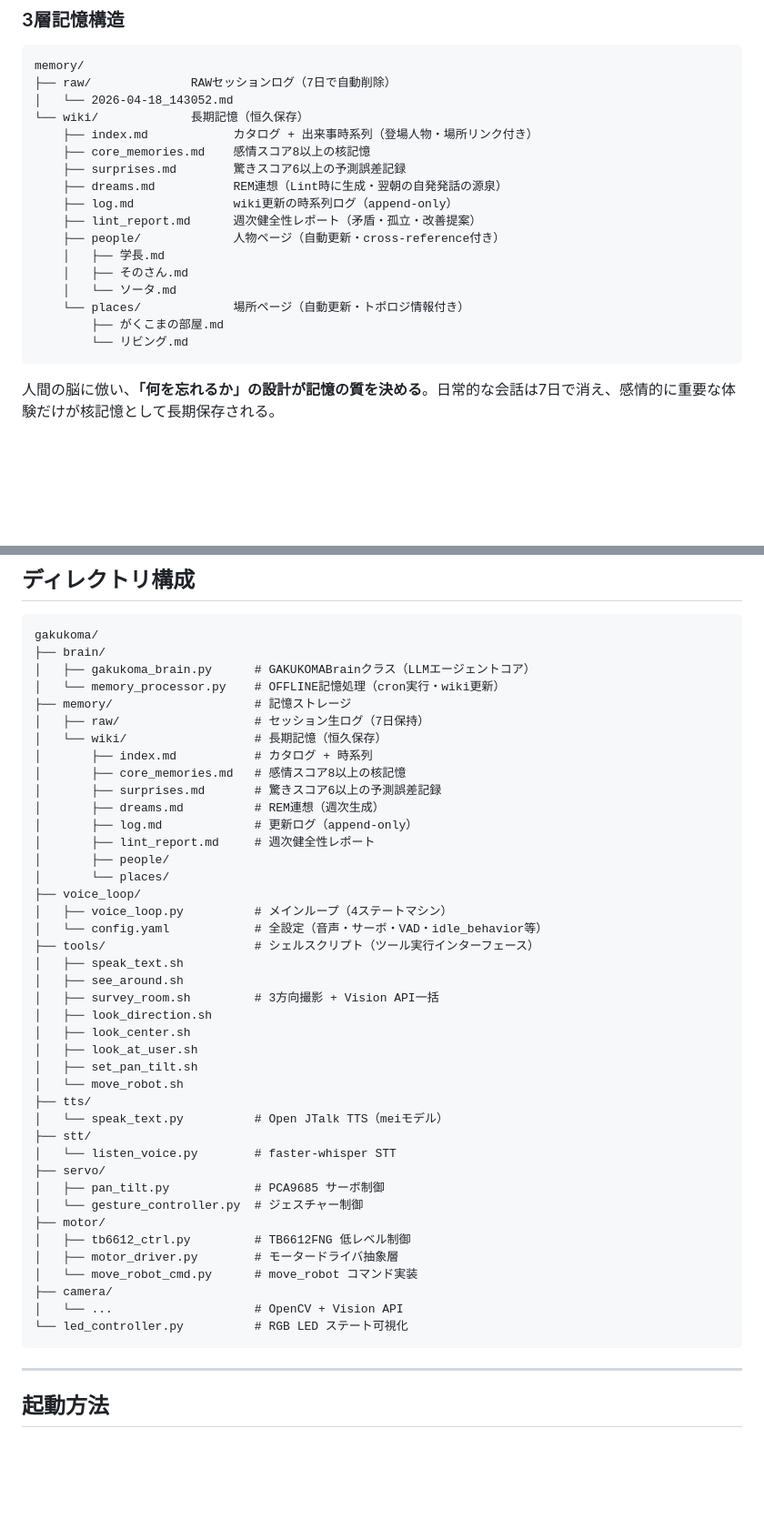
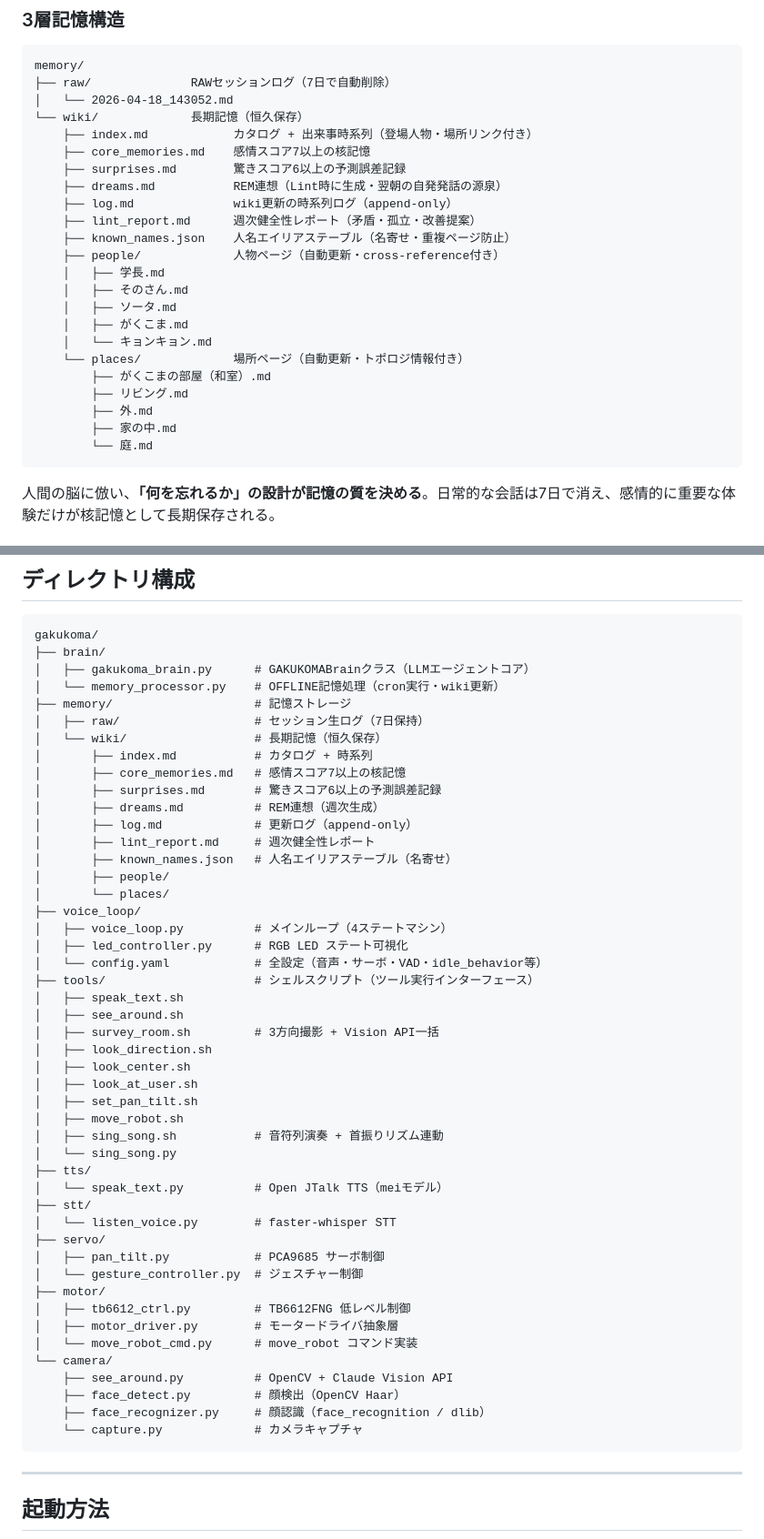
Before and after one commit to akiratsukakoshi/gakukoma, a Markdown page: README.md, 2 parts joined by grey strips. Shown at 91% size. GitHub-like rendering; blank space fills up the shorter version.

````diff
--- a/README.md
+++ b/README.md
@@ -93,18 +94,24 @@ memory/
 │   └── 2026-04-18_143052.md
 └── wiki/             長期記憶（恒久保存）
     ├── index.md            カタログ + 出来事時系列（登場人物・場所リンク付き）
-    ├── core_memories.md    感情スコア8以上の核記憶
+    ├── core_memories.md    感情スコア7以上の核記憶
     ├── surprises.md        驚きスコア6以上の予測誤差記録
     ├── dreams.md           REM連想（Lint時に生成・翌朝の自発発話の源泉）
     ├── log.md              wiki更新の時系列ログ（append-only）
     ├── lint_report.md      週次健全性レポート（矛盾・孤立・改善提案）
+    ├── known_names.json    人名エイリアステーブル（名寄せ・重複ページ防止）
     ├── people/             人物ページ（自動更新・cross-reference付き）
     │   ├── 学長.md
     │   ├── そのさん.md
-    │   └── ソータ.md
+    │   ├── ソータ.md
+    │   ├── がくこま.md
+    │   └── キョンキョン.md
     └── places/             場所ページ（自動更新・トポロジ情報付き）
-        ├── がくこまの部屋.md
-        └── リビング.md
+        ├── がくこまの部屋（和室）.md
+        ├── リビング.md
+        ├── 外.md
+        ├── 家の中.md
+        └── 庭.md
 ```
 
 人間の脳に倣い、**「何を忘れるか」の設計が記憶の質を決める**。日常的な会話は7日で消え、感情的に重要な体験だけが核記憶として長期保存される。
@@ -135,15 +142,17 @@ gakukoma/
 │   ├── raw/                   # セッション生ログ（7日保持）
 │   └── wiki/                  # 長期記憶（恒久保存）
 │       ├── index.md           # カタログ + 時系列
-│       ├── core_memories.md   # 感情スコア8以上の核記憶
+│       ├── core_memories.md   # 感情スコア7以上の核記憶
 │       ├── surprises.md       # 驚きスコア6以上の予測誤差記録
 │       ├── dreams.md          # REM連想（週次生成）
 │       ├── log.md             # 更新ログ（append-only）
 │       ├── lint_report.md     # 週次健全性レポート
+│       ├── known_names.json   # 人名エイリアステーブル（名寄せ）
 │       ├── people/
 │       └── places/
 ├── voice_loop/
 │   ├── voice_loop.py          # メインループ（4ステートマシン）
+│   ├── led_controller.py      # RGB LED ステート可視化
 │   └── config.yaml            # 全設定（音声・サーボ・VAD・idle_behavior等）
 ├── tools/                     # シェルスクリプト（ツール実行インターフェース）
 │   ├── speak_text.sh
@@ -153,7 +162,9 @@ gakukoma/
 │   ├── look_center.sh
 │   ├── look_at_user.sh
 │   ├── set_pan_tilt.sh
-│   └── move_robot.sh
+│   ├── move_robot.sh
+│   ├── sing_song.sh           # 音符列演奏 + 首振りリズム連動
+│   └── sing_song.py
 ├── tts/
 │   └── speak_text.py          # Open JTalk TTS（meiモデル）
 ├── stt/
@@ -165,9 +176,11 @@ gakukoma/
 │   ├── tb6612_ctrl.py         # TB6612FNG 低レベル制御
 │   ├── motor_driver.py        # モータードライバ抽象層
 │   └── move_robot_cmd.py      # move_robot コマンド実装
-├── camera/
-│   └── ...                    # OpenCV + Vision API
-└── led_controller.py          # RGB LED ステート可視化
+└── camera/
+    ├── see_around.py          # OpenCV + Claude Vision API
+    ├── face_detect.py         # 顔検出（OpenCV Haar）
+    ├── face_recognizer.py     # 顔認識（face_recognition / dlib）
+    └── capture.py             # カメラキャプチャ
 ```
 
 ---
````
Also changed, not shown: other parts of README.md (+15 -8 lines), a2a/progress.md (+1 -0 lines).
